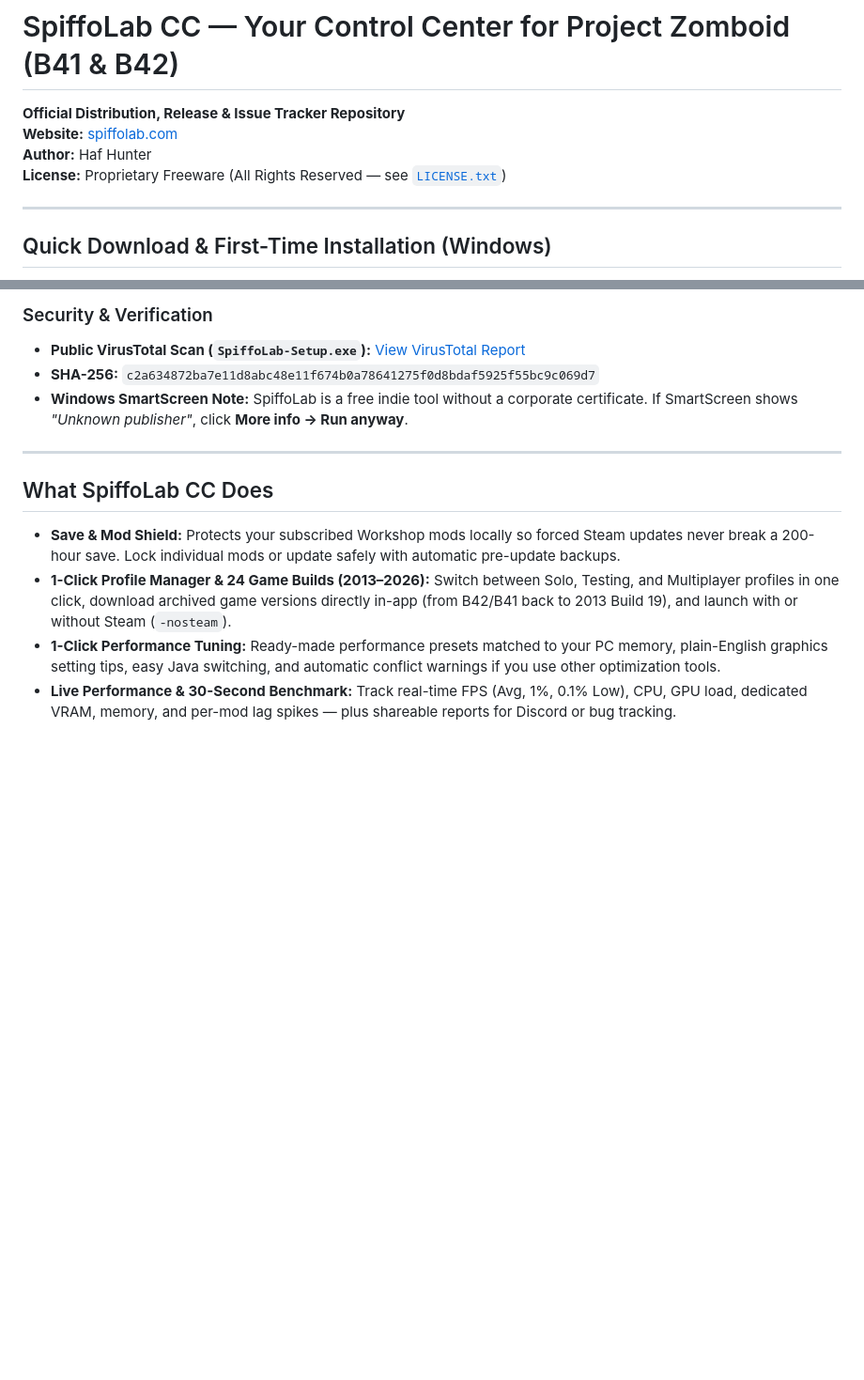
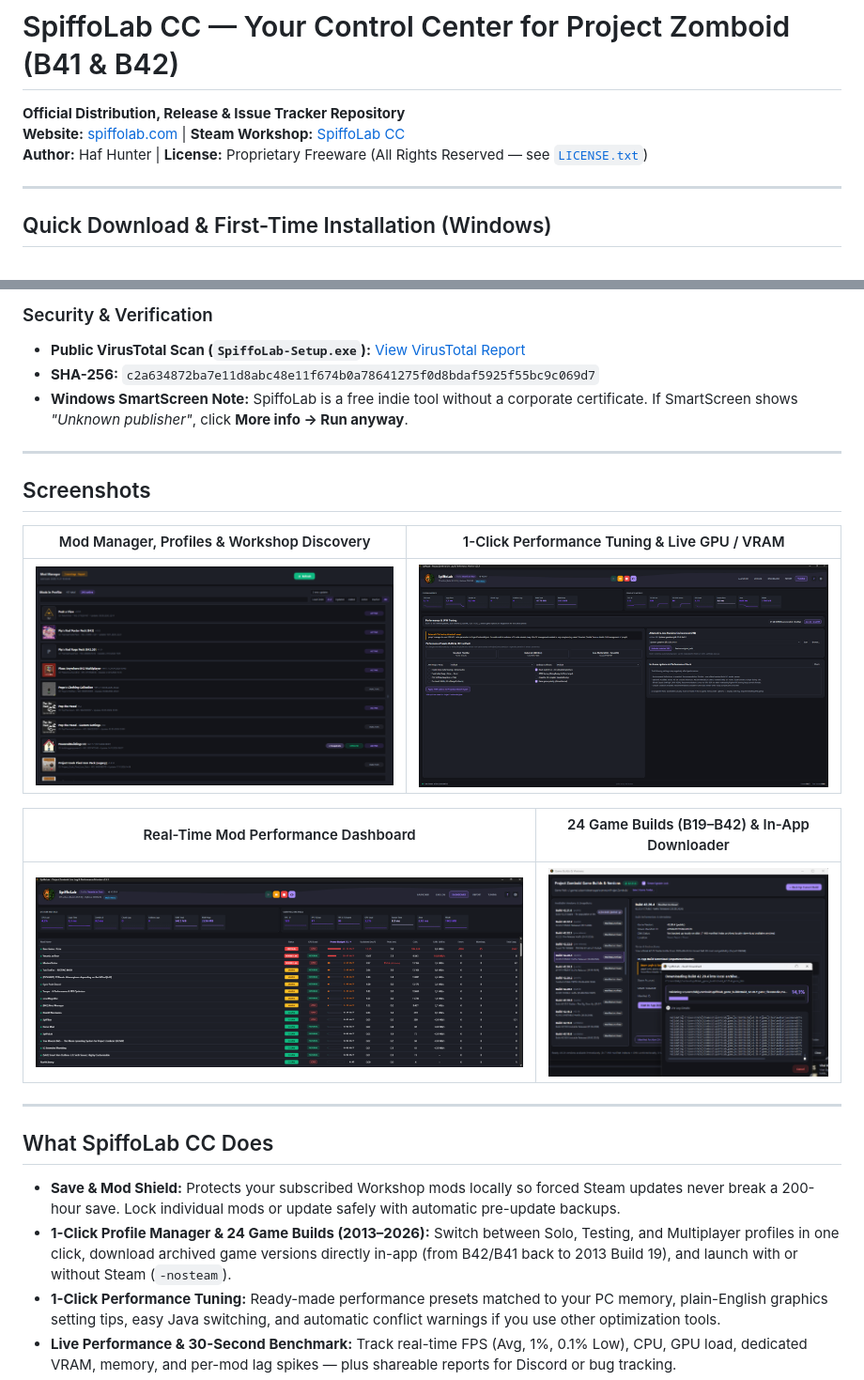
Before and after one commit to haf-hunter/SpiffoLab, a Markdown page: README.md, 2 parts joined by grey strips. Shown at 94% size. Drawn GitHub-style; pictures changed too: media/builds_download.png (added), media/dashboard.png (added), media/mod_manager_overview.png (added); blank space fills up the shorter version.

Commit message:
docs: add hero banner and 2x2 v2.5.2 screenshot showcase to README

```diff
--- a/README.md
+++ b/README.md
@@ -1,9 +5,8 @@
 # SpiffoLab CC — Your Control Center for Project Zomboid (B41 & B42)
 
 **Official Distribution, Release & Issue Tracker Repository**
-**Website:** [spiffolab.com](https://spiffolab.com)
-**Author:** Haf Hunter
-**License:** Proprietary Freeware (All Rights Reserved — see [`LICENSE.txt`](LICENSE.txt))
+**Website:** [spiffolab.com](https://spiffolab.com) | **Steam Workshop:** [SpiffoLab CC](https://steamcommunity.com/sharedfiles/filedetails/?id=3842584609)
+**Author:** Haf Hunter | **License:** Proprietary Freeware (All Rights Reserved — see [`LICENSE.txt`](LICENSE.txt))
 
 ---
 
@@ -20,6 +23,18 @@
 - **Public VirusTotal Scan (`SpiffoLab-Setup.exe`):** [View VirusTotal Report](https://www.virustotal.com/gui/file/c2a634872ba7e11d8abc48e11f674b0a78641275f0d8bdaf5925f55bc9c069d7?nocache=1)
 - **SHA-256:** `c2a634872ba7e11d8abc48e11f674b0a78641275f0d8bdaf5925f55bc9c069d7`
 - **Windows SmartScreen Note:** SpiffoLab is a free indie tool without a corporate certificate. If SmartScreen shows *"Unknown publisher"*, click **More info -> Run anyway**.
+
+---
+
+## Screenshots
+
+| Mod Manager, Profiles & Workshop Discovery | 1-Click Performance Tuning & Live GPU / VRAM |
+| :---: | :---: |
+| ![Mod Manager & Profiles](media/mod_manager_overview.png) | ![1-Click Tuning & Live Metrics](media/tuning_complete.png) |
+
+| Real-Time Mod Performance Dashboard | 24 Game Builds (B19–B42) & In-App Downloader |
+| :---: | :---: |
+| ![Mod Performance Dashboard](media/dashboard.png) | ![24 Game Builds & Downloader](media/builds_download.png) |
 
 ---
 
```
Also changed, not shown: other parts of README.md (+4 -0 lines), media/og-banner.png (added).
